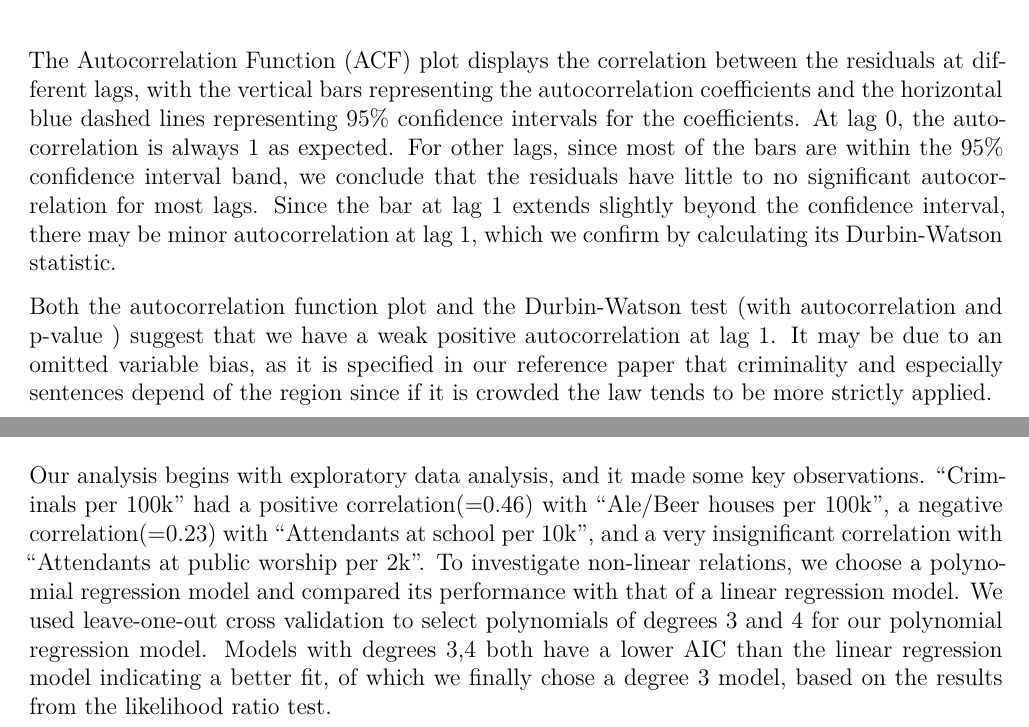
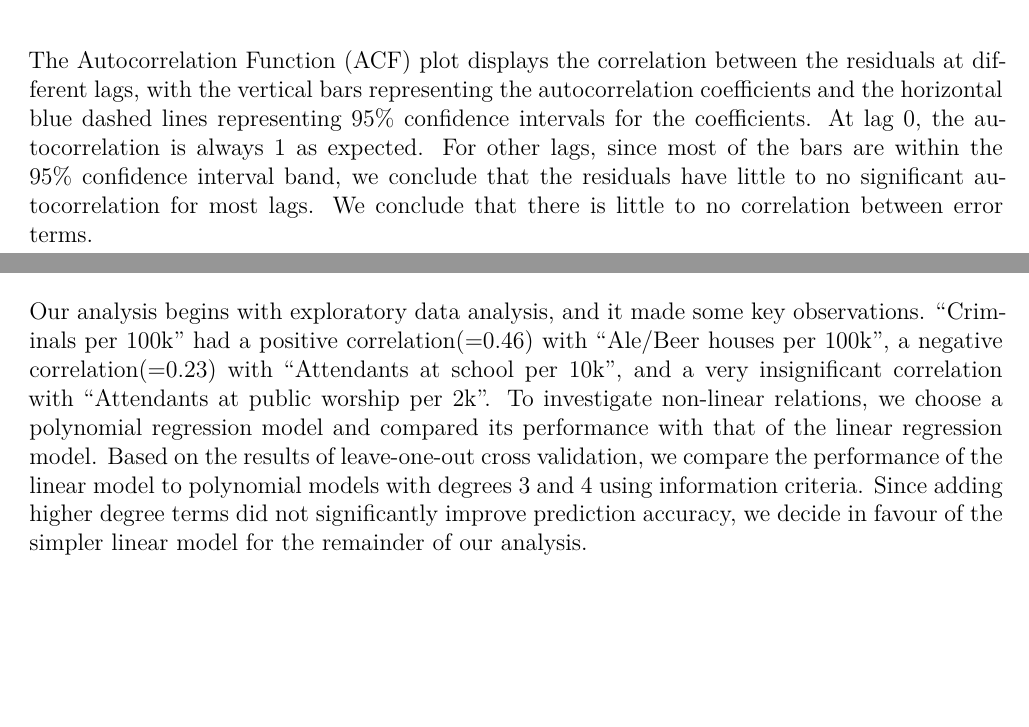
Before and after one commit to arvind6599/Beerhall_R2, an R Markdown document (EDA.Rmd): two parts of pages 7 and 8 of 9, joined at a grey line, cut so that both start at the same text, the shorter picture padded with empty space. The pictures show the output file EDA.pdf that the author committed with the source.

Commit message:
Final changes

````diff
--- a/EDA.Rmd
+++ b/EDA.Rmd
@@ -256,9 +256,7 @@ dw<-dwtest(model)
 
 
 ```
-The Autocorrelation Function (ACF) plot displays the correlation between the residuals at different lags, with the vertical bars representing the autocorrelation coefficients and the horizontal blue dashed lines representing 95\% confidence intervals for the coefficients. At lag 0, the autocorrelation is always 1 as expected. For other lags, since most of the bars are within the 95\% confidence interval band, we conclude that the residuals have little to no significant autocorrelation for most lags. Since the bar at lag 1 extends slightly beyond the confidence interval, there may be minor autocorrelation at lag 1, which we confirm by calculating its Durbin-Watson statistic.
-
-Both the autocorrelation function plot and the Durbin-Watson test (with autocorrelation `r (cat(dw$r,"\n"))` and p-value `r (cat(dw$p,"\n"))` ) suggest that we have a weak positive autocorrelation at lag 1. It may be due to an omitted variable bias, as it is specified in our reference paper that criminality and especially sentences depend of the region since if it is crowded the law tends to be more strictly applied.
+The Autocorrelation Function (ACF) plot displays the correlation between the residuals at different lags, with the vertical bars representing the autocorrelation coefficients and the horizontal blue dashed lines representing 95\% confidence intervals for the coefficients. At lag 0, the autocorrelation is always 1 as expected. For other lags, since most of the bars are within the 95\% confidence interval band, we conclude that the residuals have little to no significant autocorrelation for most lags. We conclude that there is little to no correlation between error terms.
 
 
 ## Distribution of error terms
@@ -279,5 +277,5 @@ Overall, we tend to see some minor indication that not all conditions needed for
 
 # Conclusion
 
-Our analysis begins with exploratory data analysis, and it made some key observations. "Criminals per 100k" had a positive correlation(=0.46) with "Ale/Beer houses per 100k", a negative correlation(=0.23) with "Attendants at school per 10k", and a very insignificant correlation with "Attendants at public worship per 2k". To investigate non-linear relations, we choose a polynomial regression model and compared its performance with that of a linear regression model. We used leave-one-out cross validation to select polynomials of degrees 3 and 4 for our polynomial regression model. Models with degrees 3,4 both have a lower AIC than the linear regression model indicating a better fit, of which we finally chose a degree 3 model, based on the results from the likelihood ratio test.
+Our analysis begins with exploratory data analysis, and it made some key observations. "Criminals per 100k" had a positive correlation(=0.46) with "Ale/Beer houses per 100k", a negative correlation(=0.23) with "Attendants at school per 10k", and a very insignificant correlation with "Attendants at public worship per 2k". To investigate non-linear relations, we choose a polynomial regression model and compared its performance with that of the linear regression model. Based on the results of leave-one-out cross validation, we compare the performance of the linear model to polynomial models with degrees 3 and 4 using information criteria. Since adding higher degree terms did not significantly improve prediction accuracy, we decide in favour of the simpler linear model for the remainder of our analysis.
 
````
Also changed, not shown: EDA.pdf, EDA.Rmd (4 more changed lines).
